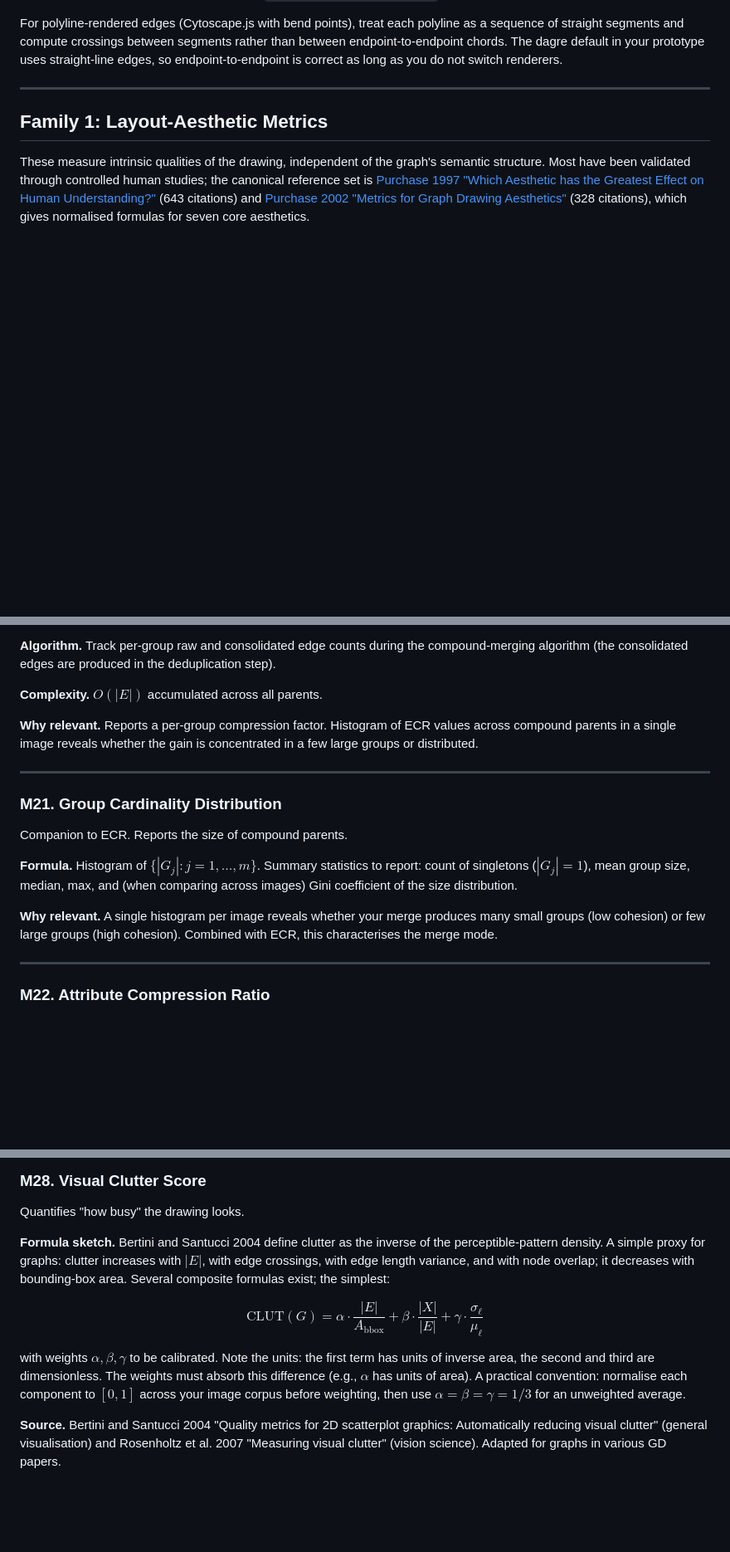
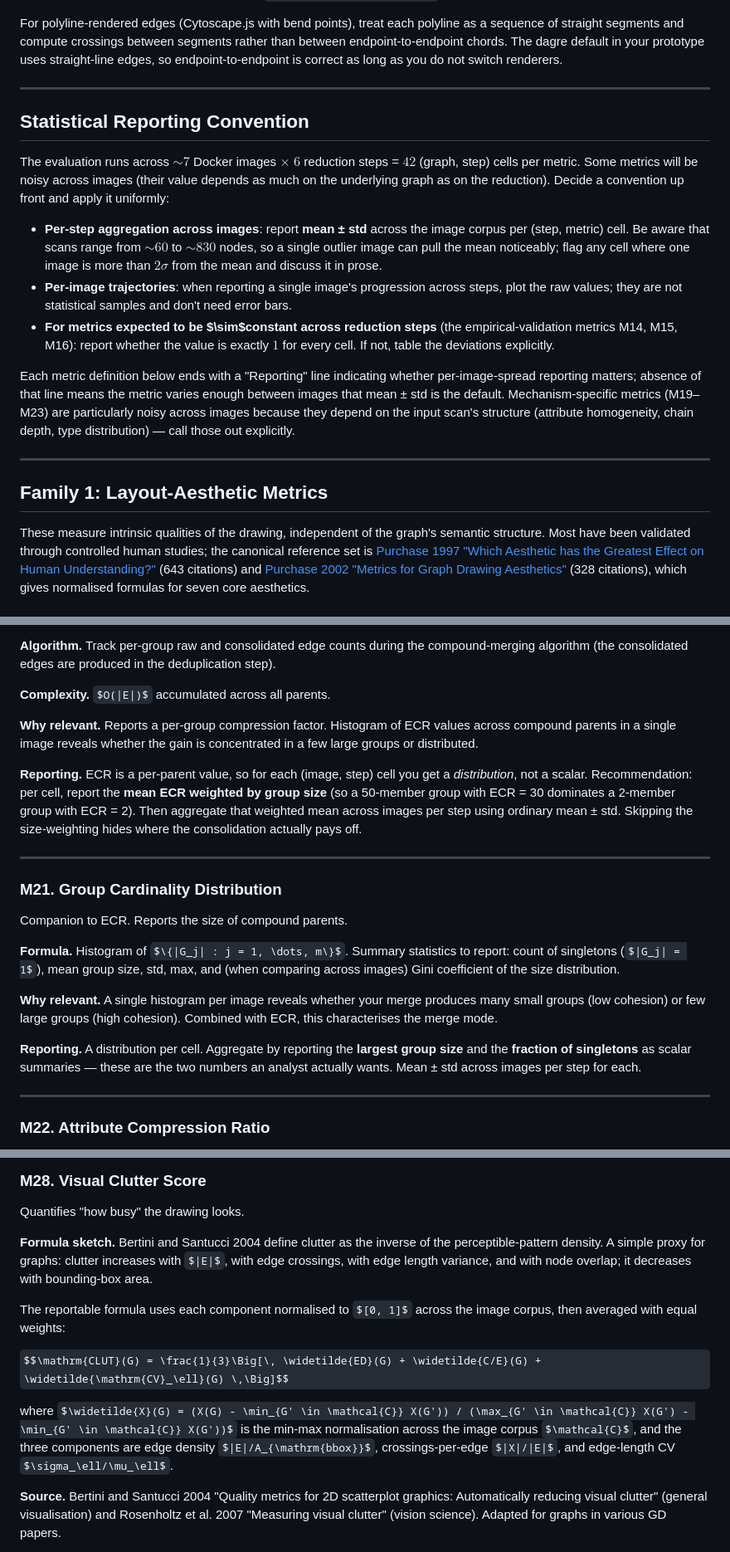
Before and after one commit to tmachalewski/PAGDrawer, a Markdown page: Docs/Plans/metric_proposals.md, 3 parts joined by grey strips. Shown at 83% size. Drawn GitHub-style; some formulas as TeX source; blank space fills up the shorter version.

```diff
--- a/Docs/Plans/metric_proposals.md
+++ b/Docs/Plans/metric_proposals.md
@@ -21,6 +21,18 @@ Before computing any metric, prepare these once per layout snapshot:
 **On segment intersection.** For your graph sizes (under ~6{,}000 edges) brute-force pairwise segment intersection in $O(|E|^2)$ is fast enough and simpler to implement than Bentley-Ottmann. In Python, `shapely.geometry.LineString` plus `shapely.STRtree` for spatial pruning gets you to roughly $O(|E| \cdot \log |E|)$ in practice with a few lines of code. Reserve a true sweep-line implementation for graphs above $\sim 100{,}000$ edges. The output should be a list of triples `(e1, e2, point)` and you should preserve the edge-type pair `(\tau_E(e_1), \tau_E(e_2))` alongside it for M25.
 
 For polyline-rendered edges (Cytoscape.js with bend points), treat each polyline as a sequence of straight segments and compute crossings between segments rather than between endpoint-to-endpoint chords. The dagre default in your prototype uses straight-line edges, so endpoint-to-endpoint is correct as long as you do not switch renderers.
+
+---
+
+## Statistical Reporting Convention
+
+The evaluation runs across $\sim 7$ Docker images $\times$ $6$ reduction steps = $42$ (graph, step) cells per metric. Some metrics will be noisy across images (their value depends as much on the underlying graph as on the reduction). Decide a convention up front and apply it uniformly:
+
+- **Per-step aggregation across images**: report **mean ± std** across the image corpus per (step, metric) cell. Be aware that scans range from $\sim 60$ to $\sim 830$ nodes, so a single outlier image can pull the mean noticeably; flag any cell where one image is more than $2\sigma$ from the mean and discuss it in prose.
+- **Per-image trajectories**: when reporting a single image's progression across steps, plot the raw values; they are not statistical samples and don't need error bars.
+- **For metrics expected to be $\sim$constant across reduction steps** (the empirical-validation metrics M14, M15, M16): report whether the value is exactly $1$ for every cell. If not, table the deviations explicitly.
+
+Each metric definition below ends with a "Reporting" line indicating whether per-image-spread reporting matters; absence of that line means the metric varies enough between images that mean ± std is the default. Mechanism-specific metrics (M19–M23) are particularly noisy across images because they depend on the input scan's structure (attribute homogeneity, chain depth, type distribution) — call those out explicitly.
 
 ---
 
@@ -425,15 +449,19 @@ ECR $\ge 1$ always; ECR $= 1$ means no consolidation (each member contributed a
 
 **Why relevant.** Reports a per-group compression factor. Histogram of ECR values across compound parents in a single image reveals whether the gain is concentrated in a few large groups or distributed.
 
+**Reporting.** ECR is a per-parent value, so for each (image, step) cell you get a *distribution*, not a scalar. Recommendation: per cell, report the **mean ECR weighted by group size** (so a 50-member group with ECR = 30 dominates a 2-member group with ECR = 2). Then aggregate that weighted mean across images per step using ordinary mean ± std. Skipping the size-weighting hides where the consolidation actually pays off.
+
 ---
 
 ### M21. Group Cardinality Distribution
 
 Companion to ECR. Reports the size of compound parents.
 
-**Formula.** Histogram of $\{|G_j| : j = 1, \dots, m\}$. Summary statistics to report: count of singletons ($|G_j| = 1$), mean group size, median, max, and (when comparing across images) Gini coefficient of the size distribution.
+**Formula.** Histogram of $\{|G_j| : j = 1, \dots, m\}$. Summary statistics to report: count of singletons ($|G_j| = 1$), mean group size, std, max, and (when comparing across images) Gini coefficient of the size distribution.
 
 **Why relevant.** A single histogram per image reveals whether your merge produces many small groups (low cohesion) or few large groups (high cohesion). Combined with ECR, this characterises the merge mode.
+
+**Reporting.** A distribution per cell. Aggregate by reporting the **largest group size** and the **fraction of singletons** as scalar summaries — these are the two numbers an analyst actually wants. Mean ± std across images per step for each.
 
 ---
 
@@ -547,11 +579,15 @@ Bridge between objective measurements and perceived complexity. Useful for setti
 
 Quantifies "how busy" the drawing looks.
 
-**Formula sketch.** Bertini and Santucci 2004 define clutter as the inverse of the perceptible-pattern density. A simple proxy for graphs: clutter increases with $|E|$, with edge crossings, with edge length variance, and with node overlap; it decreases with bounding-box area. Several composite formulas exist; the simplest:
+**Formula sketch.** Bertini and Santucci 2004 define clutter as the inverse of the perceptible-pattern density. A simple proxy for graphs: clutter increases with $|E|$, with edge crossings, with edge length variance, and with node overlap; it decreases with bounding-box area.
 
-$$\mathrm{CLUT}(G) = \alpha \cdot \frac{|E|}{A_{\mathrm{bbox}}} + \beta \cdot \frac{|X|}{|E|} + \gamma \cdot \frac{\sigma_\ell}{\mu_\ell}$$
+The reportable formula uses each component normalised to $[0, 1]$ across the image corpus, then averaged with equal weights:
 
-with weights $\alpha, \beta, \gamma$ to be calibrated. Note the units: the first term has units of inverse area, the second and third are dimensionless. The weights must absorb this difference (e.g., $\alpha$ has units of area). A practical convention: normalise each component to $[0, 1]$ across your image corpus before weighting, then use $\alpha = \beta = \gamma = 1/3$ for an unweighted average.
+$$\mathrm{CLUT}(G) = \frac{1}{3}\Big[\, \widetilde{ED}(G) + \widetilde{C/E}(G) + \widetilde{\mathrm{CV}_\ell}(G) \,\Big]$$
+
+where $\widetilde{X}(G) = (X(G) - \min_{G' \in \mathcal{C}} X(G')) / (\max_{G' \in \mathcal{C}} X(G') - \min_{G' \in \mathcal{C}} X(G'))$ is the min-max normalisation across the image corpus $\mathcal{C}$, and the three components are edge density $|E|/A_{\mathrm{bbox}}$, crossings-per-edge $|X|/|E|$, and edge-length CV $\sigma_\ell/\mu_\ell$.
+
+[^clut-raw]: The unnormalised composite $\alpha \cdot |E|/A_{\mathrm{bbox}} + \beta \cdot |X|/|E| + \gamma \cdot \sigma_\ell/\mu_\ell$ with arbitrary weights is dimensionally inconsistent (the first term has units of inverse area, the others are dimensionless). The weights would have to absorb this difference. The min-max normalisation makes all three terms dimensionless before weighting and removes the calibration burden.
 
 **Source.** Bertini and Santucci 2004 "Quality metrics for 2D scatterplot graphics: Automatically reducing visual clutter" (general visualisation) and Rosenholtz et al. 2007 "Measuring visual clutter" (vision science). Adapted for graphs in various GD papers.
 
```
Also changed, not shown: other parts of Docs/Plans/metric_proposals.md (+19 -3 lines).
